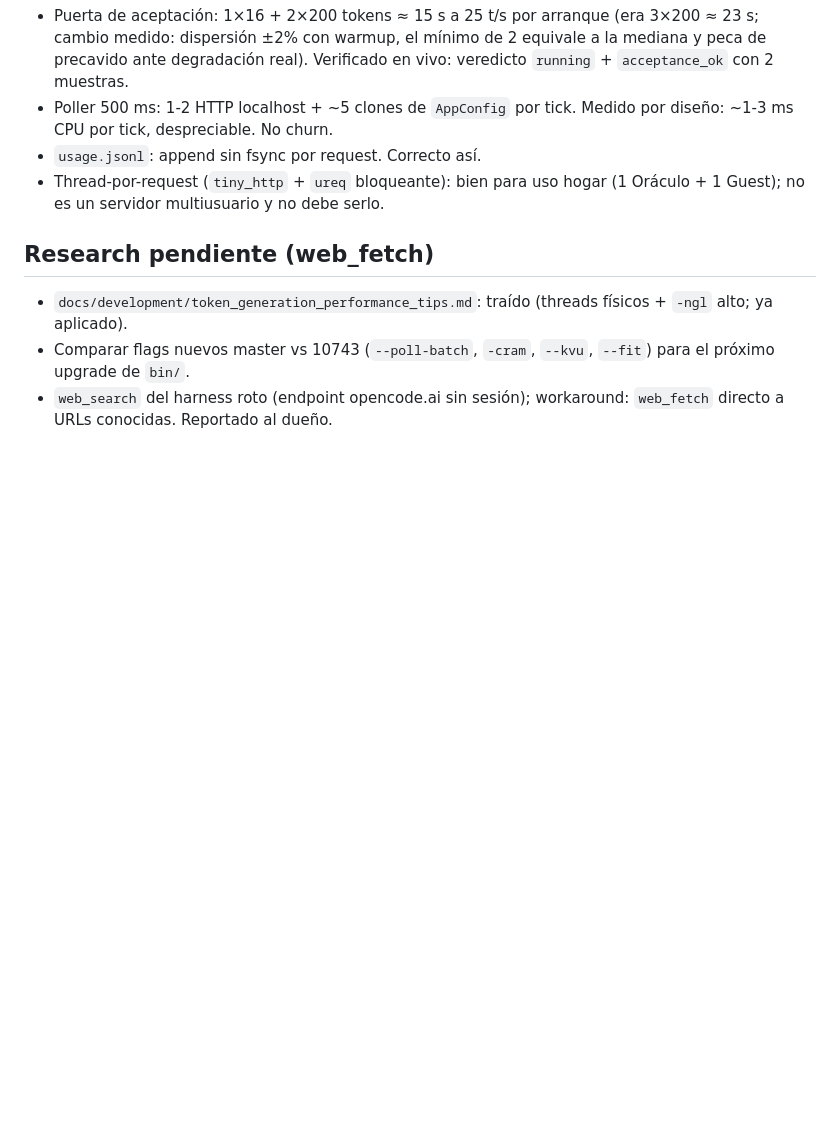
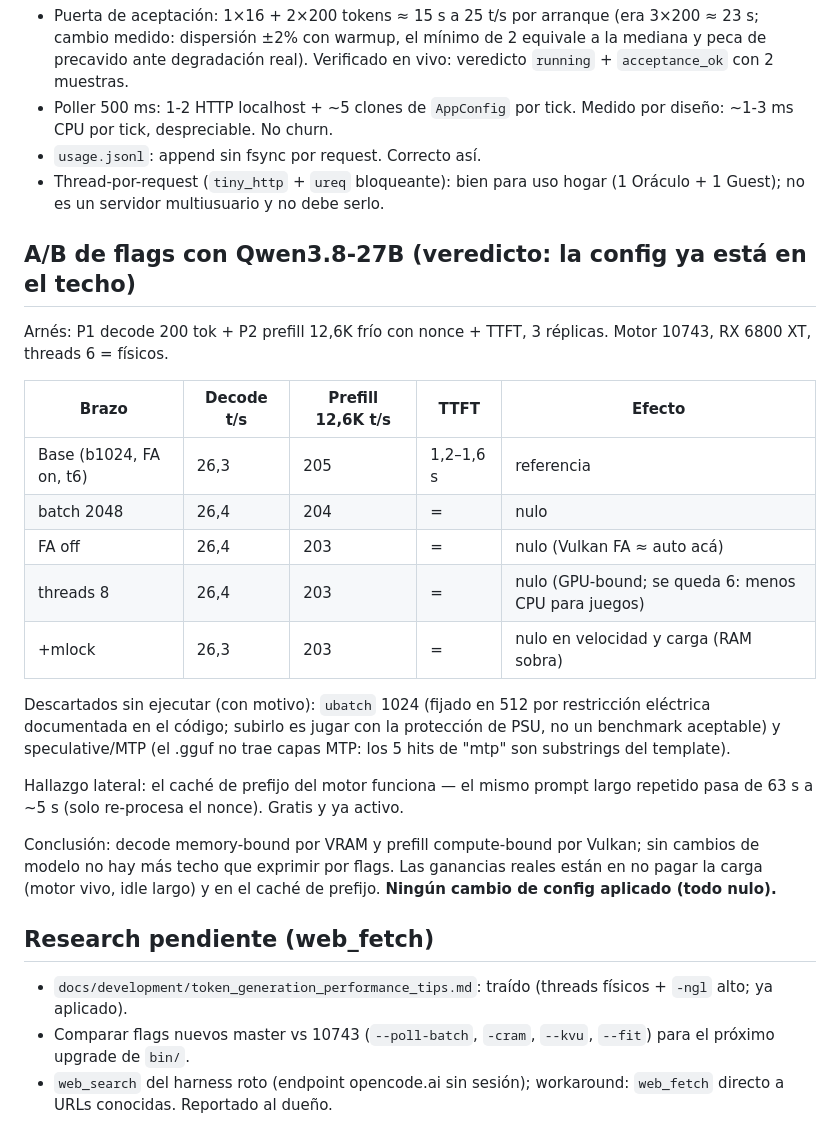
Before and after one commit to getodevel-source/LocalMind, a Markdown page: docs/PERF-AUDIT.md, the part around the change. Drawn GitHub-style; blank space fills up the shorter version.

Commit message:
Audit: A/B flags Qwen3.8 (todo nulo, config en techo) + matriz

```diff
--- a/docs/PERF-AUDIT.md
+++ b/docs/PERF-AUDIT.md
@@ -96,6 +96,33 @@ Clippy bin: 36 → 28 warnings.
 - Thread-por-request (`tiny_http` + `ureq` bloqueante): bien para uso hogar
   (1 Oráculo + 1 Guest); no es un servidor multiusuario y no debe serlo.
 
+## A/B de flags con Qwen3.8-27B (veredicto: la config ya está en el techo)
+
+Arnés: P1 decode 200 tok + P2 prefill 12,6K frío con nonce + TTFT, 3 réplicas.
+Motor 10743, RX 6800 XT, threads 6 = físicos.
+
+| Brazo | Decode t/s | Prefill 12,6K t/s | TTFT | Efecto |
+|---|---|---|---|---|
+| Base (b1024, FA on, t6) | 26,3 | 205 | 1,2–1,6 s | referencia |
+| batch 2048 | 26,4 | 204 | = | nulo |
+| FA off | 26,4 | 203 | = | nulo (Vulkan FA ≈ auto acá) |
+| threads 8 | 26,4 | 203 | = | nulo (GPU-bound; se queda 6: menos CPU para juegos) |
+| +mlock | 26,3 | 203 | = | nulo en velocidad y carga (RAM sobra) |
+
+Descartados sin ejecutar (con motivo): `ubatch` 1024 (fijado en 512 por
+restricción eléctrica documentada en el código; subirlo es jugar con la
+protección de PSU, no un benchmark aceptable) y speculative/MTP (el .gguf
+no trae capas MTP: los 5 hits de "mtp" son substrings del template).
+
+Hallazgo lateral: el caché de prefijo del motor funciona — el mismo prompt
+largo repetido pasa de 63 s a ~5 s (solo re-procesa el nonce). Gratis y ya
+activo.
+
+Conclusión: decode memory-bound por VRAM y prefill compute-bound por
+Vulkan; sin cambios de modelo no hay más techo que exprimir por flags. Las
+ganancias reales están en no pagar la carga (motor vivo, idle largo) y en
+el caché de prefijo. **Ningún cambio de config aplicado (todo nulo).**
+
 ## Research pendiente (web_fetch)
 
 - `docs/development/token_generation_performance_tips.md`: traído (threads
```
